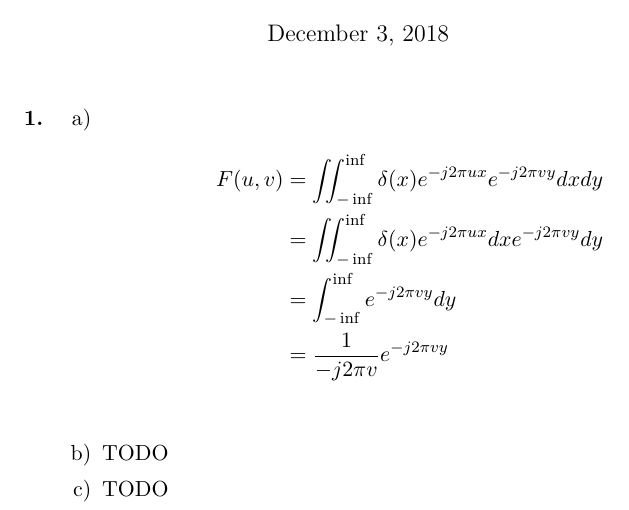
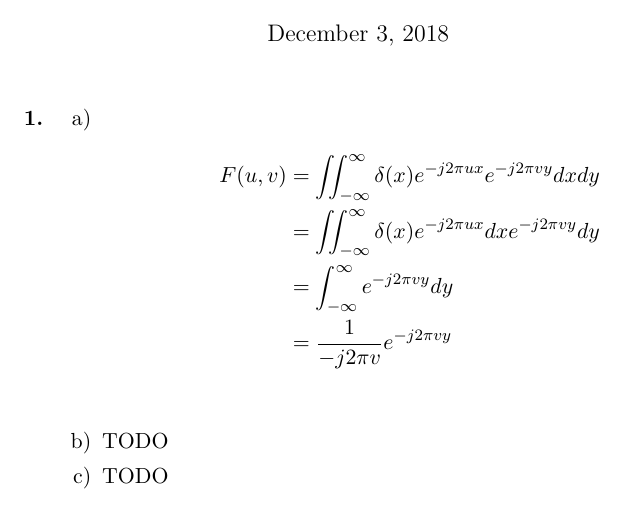
Before and after one commit to tronje/mms, a LaTeX problem sheet (Uebung_06/06.tex): part of the page, cut so that both start at the same text. Compiled offline with pdfLaTeX.

Commit message:
06: Use \infty for infinity in LaTeX code

```diff
--- a/Uebung_06/06.tex
+++ b/Uebung_06/06.tex
@@ -36,9 +36,9 @@
 			\begin{enumerate}
 				\item[a)]
 					\begin{align*}
-					F(u,v) &= \iint_{-\inf}^{\inf}\delta(x)e^{-j2\pi ux}e^{-j2\pi vy}dx dy\\
-					&=\iint_{-\inf}^{\inf}\delta(x)e^{-j2\pi ux}dx e^{-j2\pi vy}dy\\
-					&=\int_{-\inf}^{\inf} e^{-j2\pi vy}dy\\
+					F(u,v) &= \iint_{-\infty}^{\infty}\delta(x)e^{-j2\pi ux}e^{-j2\pi vy}dx dy\\
+					&=\iint_{-\infty}^{\infty}\delta(x)e^{-j2\pi ux}dx e^{-j2\pi vy}dy\\
+					&=\int_{-\infty}^{\infty} e^{-j2\pi vy}dy\\
 					&= \frac{1}{-j2\pi v} e^{-j2\pi vy}\\
 					\end{align*}
 				\item[b)]
```
